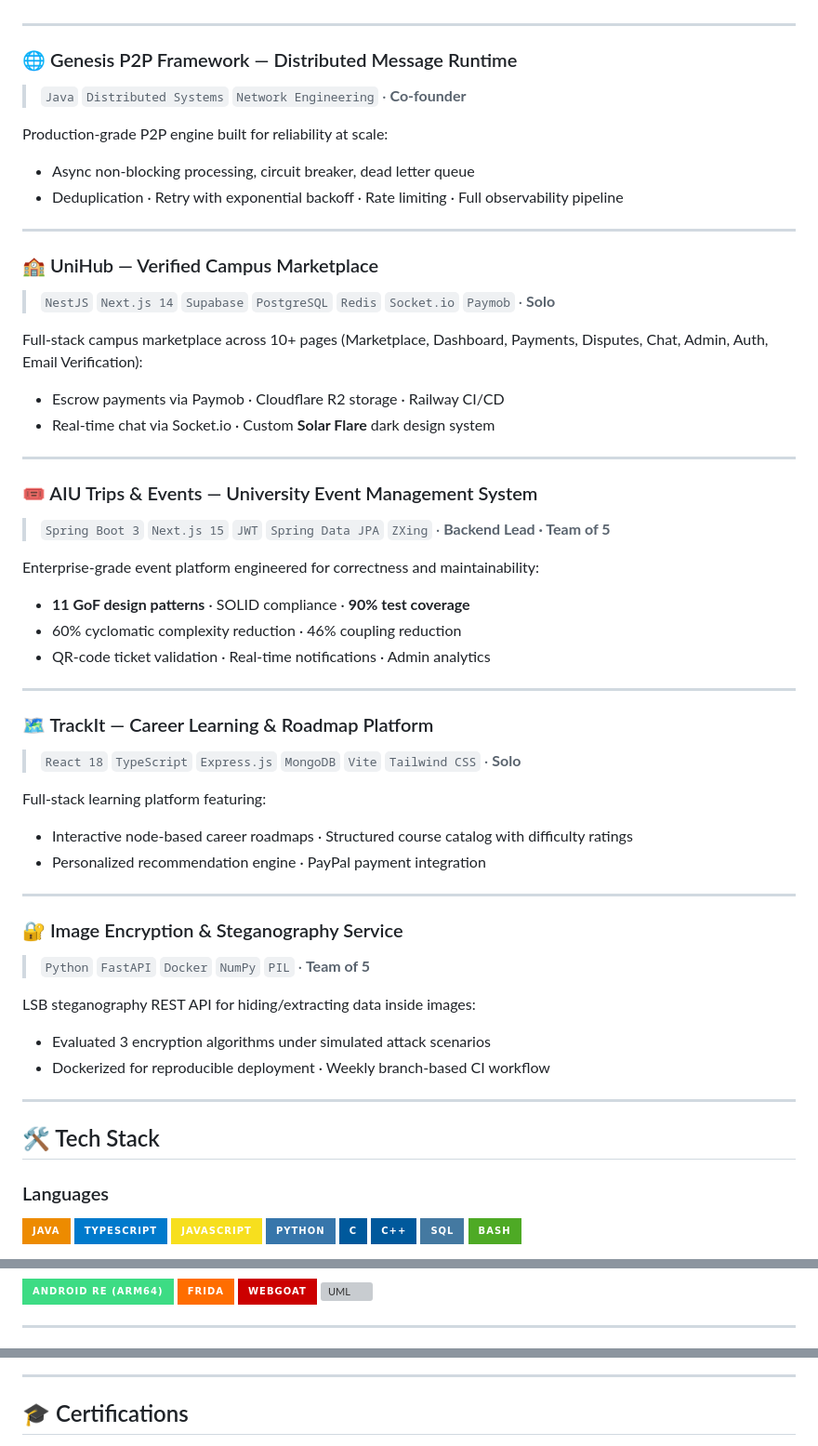
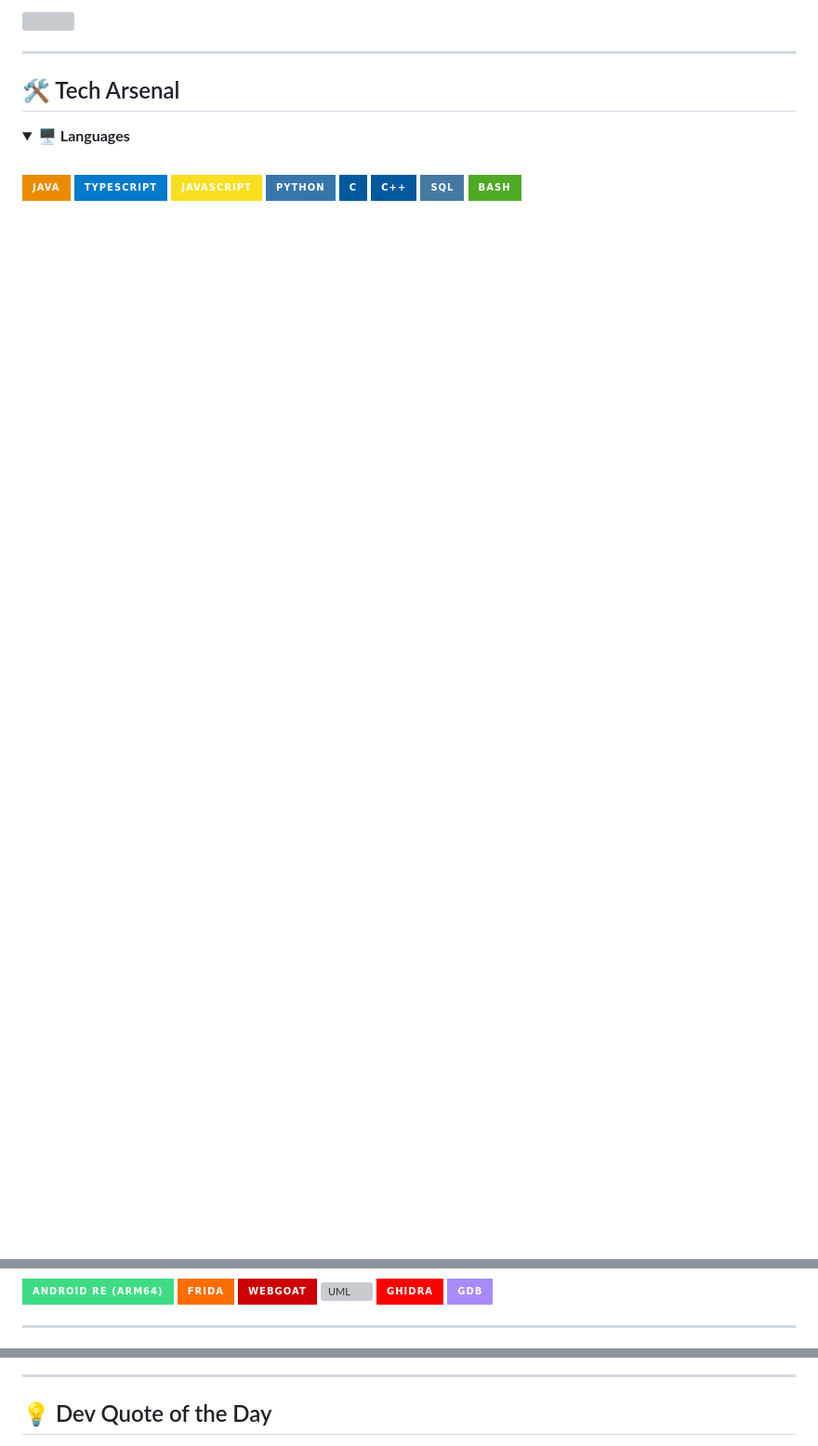
Before and after one commit to xchan404/xchan404, a Markdown page: README.md, 3 parts joined by grey strips. Shown at 93% size. Rendered like a GitHub page; badges without logos; blank space fills up the shorter version; grey boxes are pictures that could not be loaded.

```diff
--- a/README.md
+++ b/README.md
@@ -48,55 +217,12 @@ Kernel module (385 LOC) performing physical memory R/W via page table walking on
 
 ---
 
-### 🌐 Genesis P2P Framework — Distributed Message Runtime
-> `Java` `Distributed Systems` `Network Engineering` · **Co-founder**
+## 🛠️ Tech Arsenal
 
-Production-grade P2P engine built for reliability at scale:
-- Async non-blocking processing, circuit breaker, dead letter queue
-- Deduplication · Retry with exponential backoff · Rate limiting · Full observability pipeline
+<details open>
+<summary><b>🖥️ Languages</b></summary>
+<br/>
 
----
-
-### 🏫 UniHub — Verified Campus Marketplace
-> `NestJS` `Next.js 14` `Supabase` `PostgreSQL` `Redis` `Socket.io` `Paymob` · **Solo**
-
-Full-stack campus marketplace across 10+ pages (Marketplace, Dashboard, Payments, Disputes, Chat, Admin, Auth, Email Verification):
-- Escrow payments via Paymob · Cloudflare R2 storage · Railway CI/CD
-- Real-time chat via Socket.io · Custom **Solar Flare** dark design system
-
----
-
-### 🎟️ AIU Trips & Events — University Event Management System
-> `Spring Boot 3` `Next.js 15` `JWT` `Spring Data JPA` `ZXing` · **Backend Lead · Team of 5**
-
-Enterprise-grade event platform engineered for correctness and maintainability:
-- **11 GoF design patterns** · SOLID compliance · **90% test coverage**
-- 60% cyclomatic complexity reduction · 46% coupling reduction
-- QR-code ticket validation · Real-time notifications · Admin analytics
-
----
-
-### 🗺️ TrackIt — Career Learning & Roadmap Platform
-> `React 18` `TypeScript` `Express.js` `MongoDB` `Vite` `Tailwind CSS` · **Solo**
-
-Full-stack learning platform featuring:
-- Interactive node-based career roadmaps · Structured course catalog with difficulty ratings
-- Personalized recommendation engine · PayPal payment integration
-
----
-
-### 🔐 Image Encryption & Steganography Service
-> `Python` `FastAPI` `Docker` `NumPy` `PIL` · **Team of 5**
-
-LSB steganography REST API for hiding/extracting data inside images:
-- Evaluated 3 encryption algorithms under simulated attack scenarios
-- Dockerized for reproducible deployment · Weekly branch-based CI workflow
-
----
-
-## 🛠️ Tech Stack
-
-### Languages
 ![Java](https://img.shields.io/badge/Java-ED8B00?style=for-the-badge&logo=openjdk&logoColor=white)
 ![TypeScript](https://img.shields.io/badge/TypeScript-007ACC?style=for-the-badge&logo=typescript&logoColor=white)
 ![JavaScript](https://img.shields.io/badge/JavaScript-F7DF1E?style=for-the-badge&logo=javascript&logoColor=black)
@@ -143,6 +294,10 @@ LSB steganography REST API for hiding/extracting data inside images:
 ![Frida](https://img.shields.io/badge/Frida-FF6D00?style=for-the-badge&logo=frida&logoColor=white)
 ![WebGoat](https://img.shields.io/badge/WebGoat-CC0000?style=for-the-badge&logo=owasp&logoColor=white)
 ![UML](https://img.shields.io/badge/UML%2FPlantUML-FBBA00?style=for-the-badge&logo=diagrams.net&logoColor=black)
+![Ghidra](https://img.shields.io/badge/Ghidra-FF0000?style=for-the-badge&logo=nsa&logoColor=white)
+![GDB](https://img.shields.io/badge/GDB-A78BFA?style=for-the-badge&logo=gnu&logoColor=white)
+
+</details>
 
 ---
 
@@ -187,5 +354,5 @@ LSB steganography REST API for hiding/extracting data inside images:
 
 ---
 
-## 🎓 Certifications
+## 💡 Dev Quote of the Day
 
```
Also changed, not shown: other parts of README.md (+271 -38 lines).
